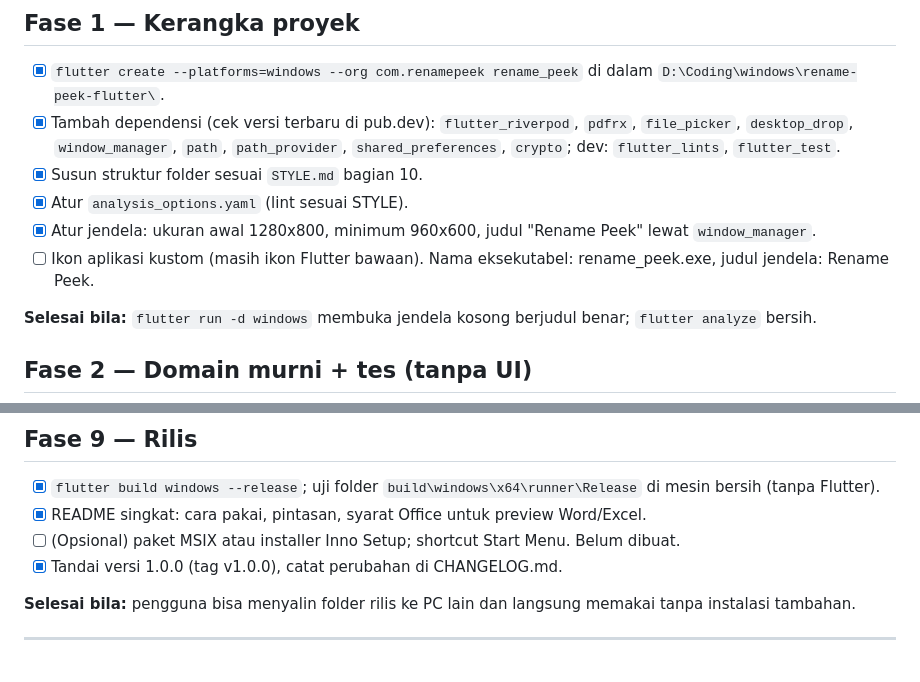
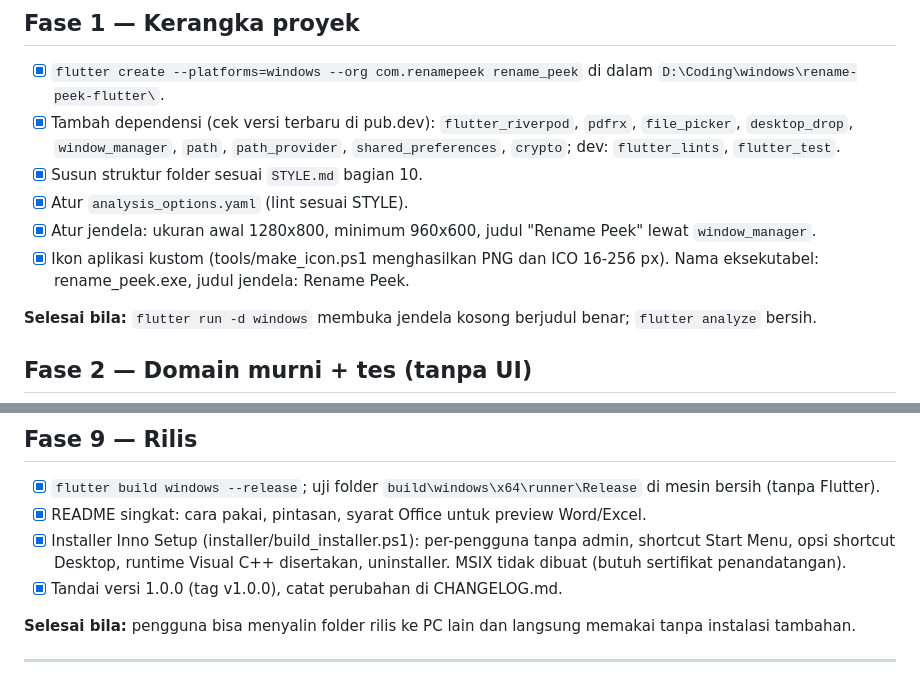
Before and after one commit to Bayu-Pasifik/rename-peek, a Markdown page: TASK.md, 2 parts joined by grey strips. Rendered like a GitHub page.

```diff
--- a/TASK.md
+++ b/TASK.md
@@ -21,7 +21,7 @@ Prasyarat mesin: Flutter SDK (sudah ada di `D:\program\flutter`) dengan Windows
 - [x] Susun struktur folder sesuai `STYLE.md` bagian 10.
 - [x] Atur `analysis_options.yaml` (lint sesuai STYLE).
 - [x] Atur jendela: ukuran awal 1280x800, minimum 960x600, judul "Rename Peek" lewat `window_manager`.
-- [ ] Ikon aplikasi kustom (masih ikon Flutter bawaan). Nama eksekutabel: rename_peek.exe, judul jendela: Rename Peek.
+- [x] Ikon aplikasi kustom (tools/make_icon.ps1 menghasilkan PNG dan ICO 16-256 px). Nama eksekutabel: rename_peek.exe, judul jendela: Rename Peek.
 
 **Selesai bila:** `flutter run -d windows` membuka jendela kosong berjudul benar; `flutter analyze` bersih.
 
@@ -99,7 +99,7 @@ Prasyarat mesin: Flutter SDK (sudah ada di `D:\program\flutter`) dengan Windows
 ## Fase 9 — Rilis
 - [x] `flutter build windows --release`; uji folder `build\windows\x64\runner\Release` di mesin bersih (tanpa Flutter).
 - [x] README singkat: cara pakai, pintasan, syarat Office untuk preview Word/Excel.
-- [ ] (Opsional) paket MSIX atau installer Inno Setup; shortcut Start Menu. Belum dibuat.
+- [x] Installer Inno Setup (installer/build_installer.ps1): per-pengguna tanpa admin, shortcut Start Menu, opsi shortcut Desktop, runtime Visual C++ disertakan, uninstaller. MSIX tidak dibuat (butuh sertifikat penandatangan).
 - [x] Tandai versi 1.0.0 (tag v1.0.0), catat perubahan di CHANGELOG.md.
 
 **Selesai bila:** pengguna bisa menyalin folder rilis ke PC lain dan langsung memakai tanpa instalasi tambahan.
```
Also changed, not shown: CHANGELOG.md (+5 -0 lines), README.md (+14 -0 lines), assets/icon/app_icon.png (added), 5 other files.
